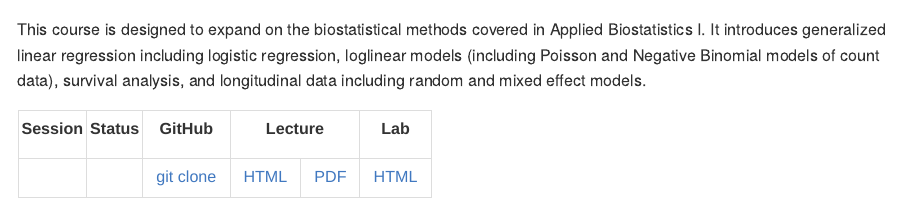
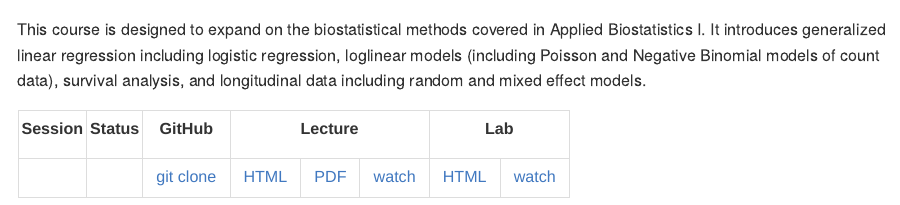
Before and after one commit to waldronbios2/cunybios2, an R Markdown document (README.Rmd): the page in a window 1100 px wide, from its top. Rendered offline with R 4.5, knitr and Pandoc, with nearby package versions; badge pictures from the web are left out.

Commit message:
add watch links

````diff
--- a/README.Rmd
+++ b/README.Rmd
@@ -22,12 +22,20 @@ Poisson and Negative Binomial models of count data), survival
 analysis, and longitudinal data including random and mixed effect
 models.
 
+```{r youtube, echo=FALSE}
+chapters <- dir(pattern = "session*")
+youtube <- read.csv("~/dockerhome/git/cunybios2/youtubeURLs.csv")[1:length(chapters), ]
+youtube$lecturetips <-
+  ifelse(youtube$lecture == "#", "not yet available", "watch on YouTube")
+youtube$labtips <-
+  ifelse(youtube$lab == "#", "not yet available", "watch on YouTube")
+```
+
 ```{r, echo=FALSE}
 suppressPackageStartupMessages({
   library(dplyr)
   library(kableExtra)
 })
-chapters <- dir(pattern = "session*")
 badgeimages <- paste0("https://github.com/waldronbios2/", chapters,
                  "/workflows/build/badge.svg")
 badgeimagehtml <- paste0("<img src='", badgeimages, "'>")
@@ -64,6 +72,11 @@ lecturepdf = cell_spec(
     "/articles/session_lecture.pdf"
   )
 ),
+lecturevideo = cell_spec(
+  "watch",
+  tooltip = youtube$lecturetips,
+  link = youtube$lecture[1:length(chapters)]
+  ),
 labhtml = cell_spec(
   "HTML",
   tooltip = "lab notes in HTML",
@@ -71,8 +84,13 @@ labhtml = cell_spec(
     "https://waldronbios2.github.io/",
     chapters,
     "/articles/session_lab.html"
+    )
+  ),
+labvideo = cell_spec(
+  "watch",
+  tooltip = youtube$labtips,
+  link = youtube$lab[1:length(chapters)]
   )
-)
 )
 
 kableExtra::kbl(
@@ -92,7 +110,7 @@ kableExtra::kbl(
     "Session" = 1,
     "Status" = 1,
     "GitHub" = 1,
-    "Lecture" = 2,
-    "Lab" = 1
+    "Lecture" = 3,
+    "Lab" = 2
   ))
 ```
````
Also changed, not shown: youtubeURLs.csv (added, +11 -0 lines).
